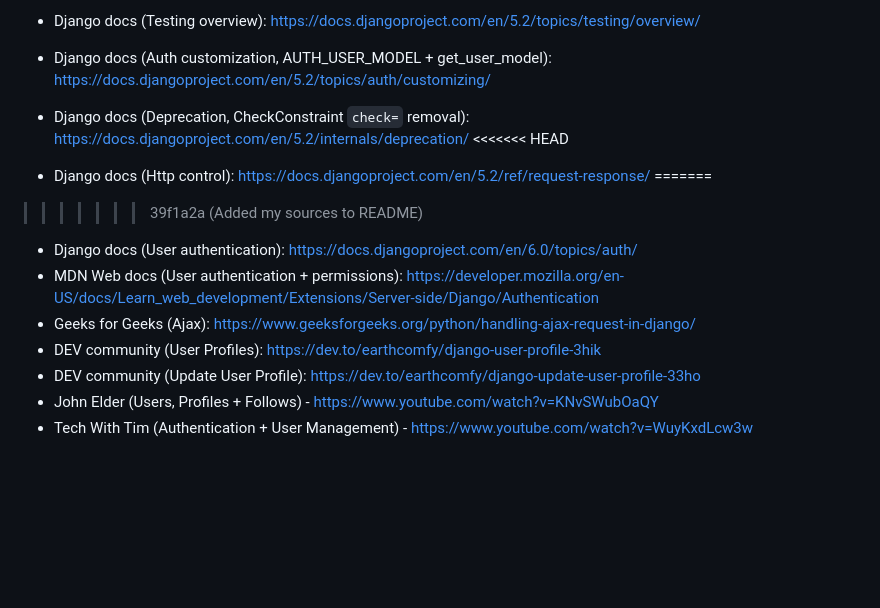
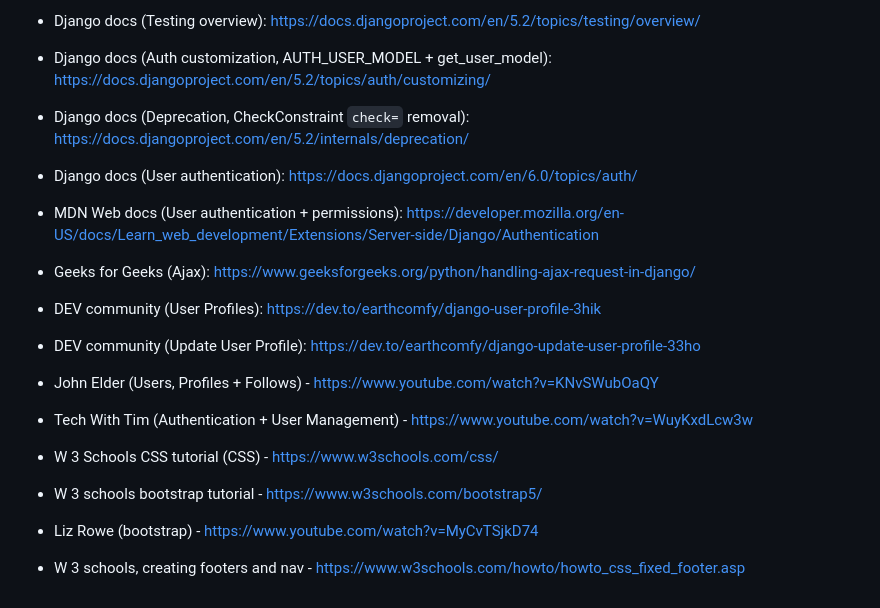
Before and after one commit to mc3071258/verve, a Markdown page: README.md, the part around the change. Rendered like a GitHub page; blank space fills up the shorter version.

Commit message:
Frontend sources

```diff
--- a/README.md
+++ b/README.md
@@ -74,11 +74,6 @@ python manage.py runserver
 - Django docs (Testing overview): https://docs.djangoproject.com/en/5.2/topics/testing/overview/
 - Django docs (Auth customization, AUTH_USER_MODEL + get_user_model): https://docs.djangoproject.com/en/5.2/topics/auth/customizing/
 - Django docs (Deprecation, CheckConstraint `check=` removal): https://docs.djangoproject.com/en/5.2/internals/deprecation/
-<<<<<<< HEAD
-- Django docs (Http control): https://docs.djangoproject.com/en/5.2/ref/request-response/
-=======
-
->>>>>>> 39f1a2a (Added my sources to README)
 
 - Django docs (User authentication): https://docs.djangoproject.com/en/6.0/topics/auth/
 - MDN Web docs (User authentication + permissions): https://developer.mozilla.org/en-US/docs/Learn_web_development/Extensions/Server-side/Django/Authentication
@@ -87,3 +82,7 @@ python manage.py runserver
 - DEV community (Update User Profile): https://dev.to/earthcomfy/django-update-user-profile-33ho
 - John Elder (Users, Profiles + Follows) - https://www.youtube.com/watch?v=KNvSWubOaQY
 - Tech With Tim (Authentication + User Management) - https://www.youtube.com/watch?v=WuyKxdLcw3w
+- W 3 Schools CSS tutorial (CSS) - https://www.w3schools.com/css/
+- W 3 schools bootstrap tutorial - https://www.w3schools.com/bootstrap5/
+- Liz Rowe (bootstrap) - https://www.youtube.com/watch?v=MyCvTSjkD74
+- W 3 schools, creating footers and nav - https://www.w3schools.com/howto/howto_css_fixed_footer.asp
```
